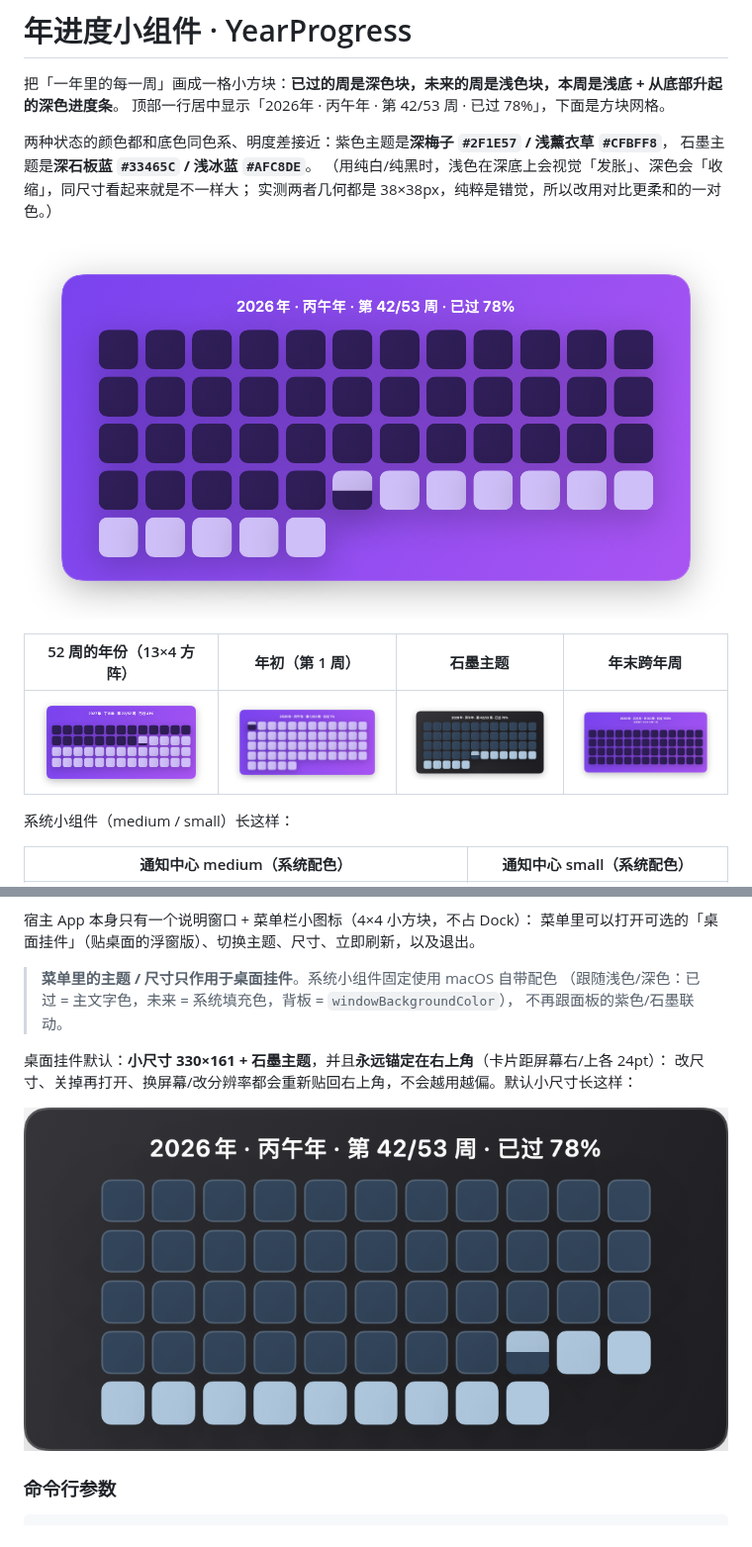
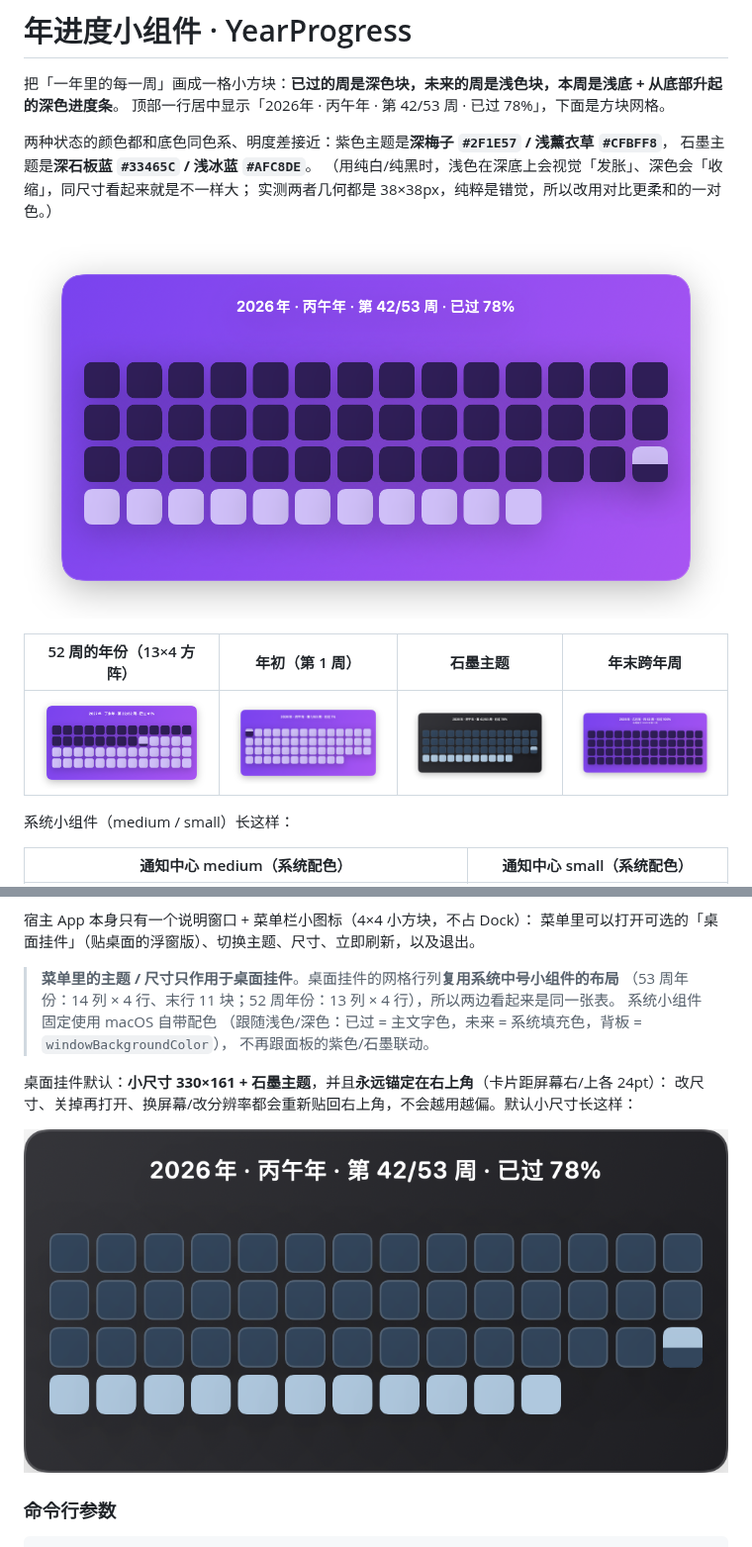
Before and after one commit to zhanggang807/year-process-by-week-widgets, a Markdown page: README.md, 2 parts joined by grey strips. Shown at 99% size. GitHub-like rendering; pictures changed too: docs/preview-2026.png, docs/preview-graphite.png, docs/preview-panel-small.png.

```diff
--- a/README.md
+++ b/README.md
@@ -45,7 +45,9 @@ make spec       # 重新生成 spec/year-weeks.json（跨平台真值表）
 宿主 App 本身只有一个说明窗口 + 菜单栏小图标（4×4 小方块，不占 Dock）：
 菜单里可以打开可选的「桌面挂件」（贴桌面的浮窗版）、切换主题、尺寸、立即刷新，以及退出。
 
-> **菜单里的主题 / 尺寸只作用于桌面挂件**。系统小组件固定使用 macOS 自带配色
+> **菜单里的主题 / 尺寸只作用于桌面挂件**。桌面挂件的网格行列**复用系统中号小组件的布局**
+> （53 周年份：14 列 × 4 行、末行 11 块；52 周年份：13 列 × 4 行），所以两边看起来是同一张表。
+> 系统小组件固定使用 macOS 自带配色
 > （跟随浅色/深色：已过 = 主文字色，未来 = 系统填充色，背板 = `windowBackgroundColor`），
 > 不再跟面板的紫色/石墨联动。
 
```
Also changed, not shown: PLAN.md (+2 -0 lines), 10 other files.
